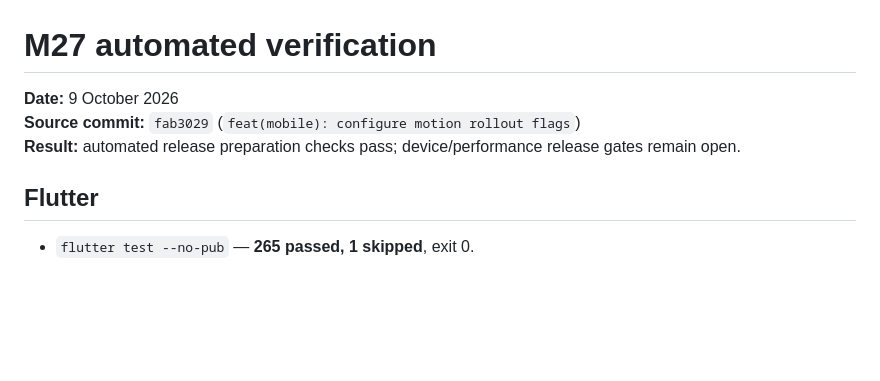
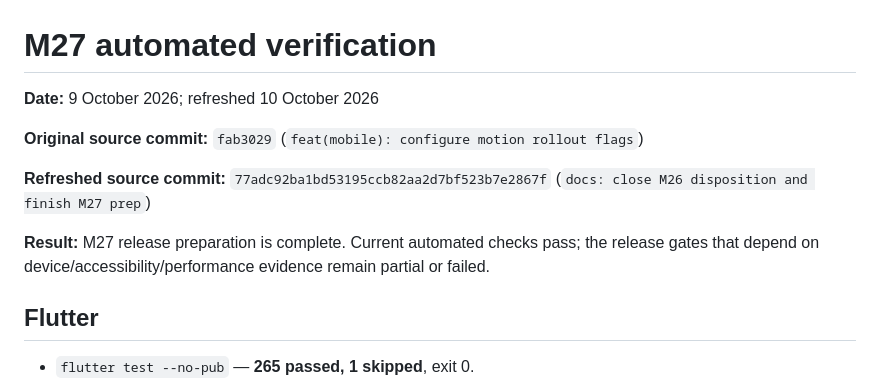
Before and after one commit to yask066/yaskapp, a Markdown page: docs/motion-scroll-loading-evidence/m27-automated-verification.md, the part around one of its changes. Rendered like a GitHub page; blank space fills up the shorter version.

```diff
--- a/docs/motion-scroll-loading-evidence/m27-automated-verification.md
+++ b/docs/motion-scroll-loading-evidence/m27-automated-verification.md
@@ -1,8 +1,12 @@
 # M27 automated verification
 
-**Date:** 9 October 2026
-**Source commit:** `fab3029` (`feat(mobile): configure motion rollout flags`)
-**Result:** automated release preparation checks pass; device/performance release gates remain open.
+**Date:** 9 October 2026; refreshed 10 October 2026
+
+**Original source commit:** `fab3029` (`feat(mobile): configure motion rollout flags`)
+
+**Refreshed source commit:** `77adc92ba1bd53195ccb82aa2d7bf523b7e2867f` (`docs: close M26 disposition and finish M27 prep`)
+
+**Result:** M27 release preparation is complete. Current automated checks pass; the release gates that depend on device/accessibility/performance evidence remain partial or failed.
 
 ## Flutter
 
```
Also changed, not shown: other parts of docs/motion-scroll-loading-evidence/m27-automated-verification.md (+32 -2 lines), docs/motion-release-verification.md (+1 -1 lines), 1 other file.
